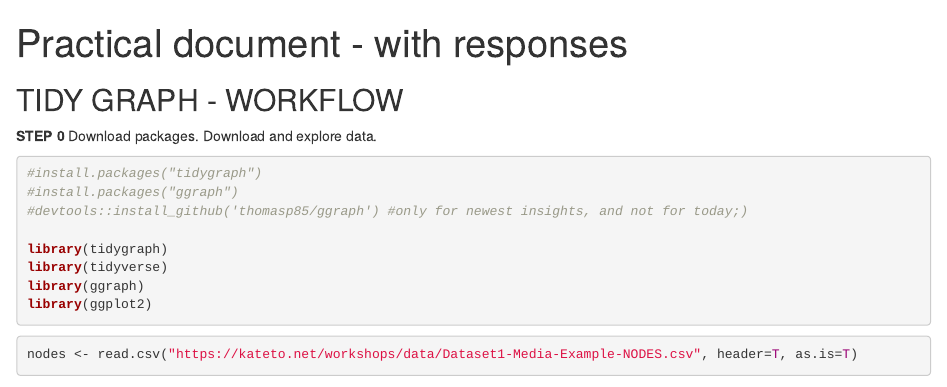
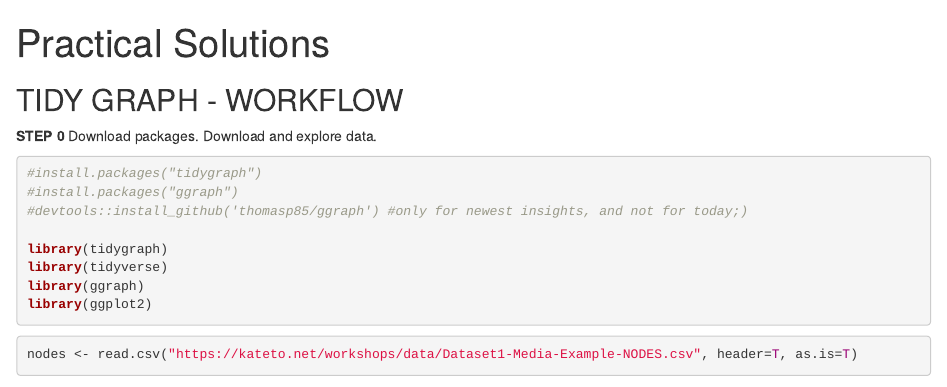
Before and after one commit to AnnaWeronikaMatysiak/11_JohannaMehler-NetworkGraphs, an R Markdown document (Practical-solutions.Rmd): the page in a window 1100 px wide, from its top. Rendered offline with R 4.5, knitr and Pandoc, with nearby package versions; some code elsewhere in the file could not run offline.

Commit message:
Workshop Material

```diff
--- a/Practical-solutions.Rmd
+++ b/Practical-solutions.Rmd
@@ -1,5 +1,5 @@
 ---
-title: "Practical document - with responses"
+title: "Practical Solutions"
 output: html_document
 ---
 
```
Also changed, not shown: Practical.Rmd (+1 -1 lines), Practical-solutions.html, 1 other file.
